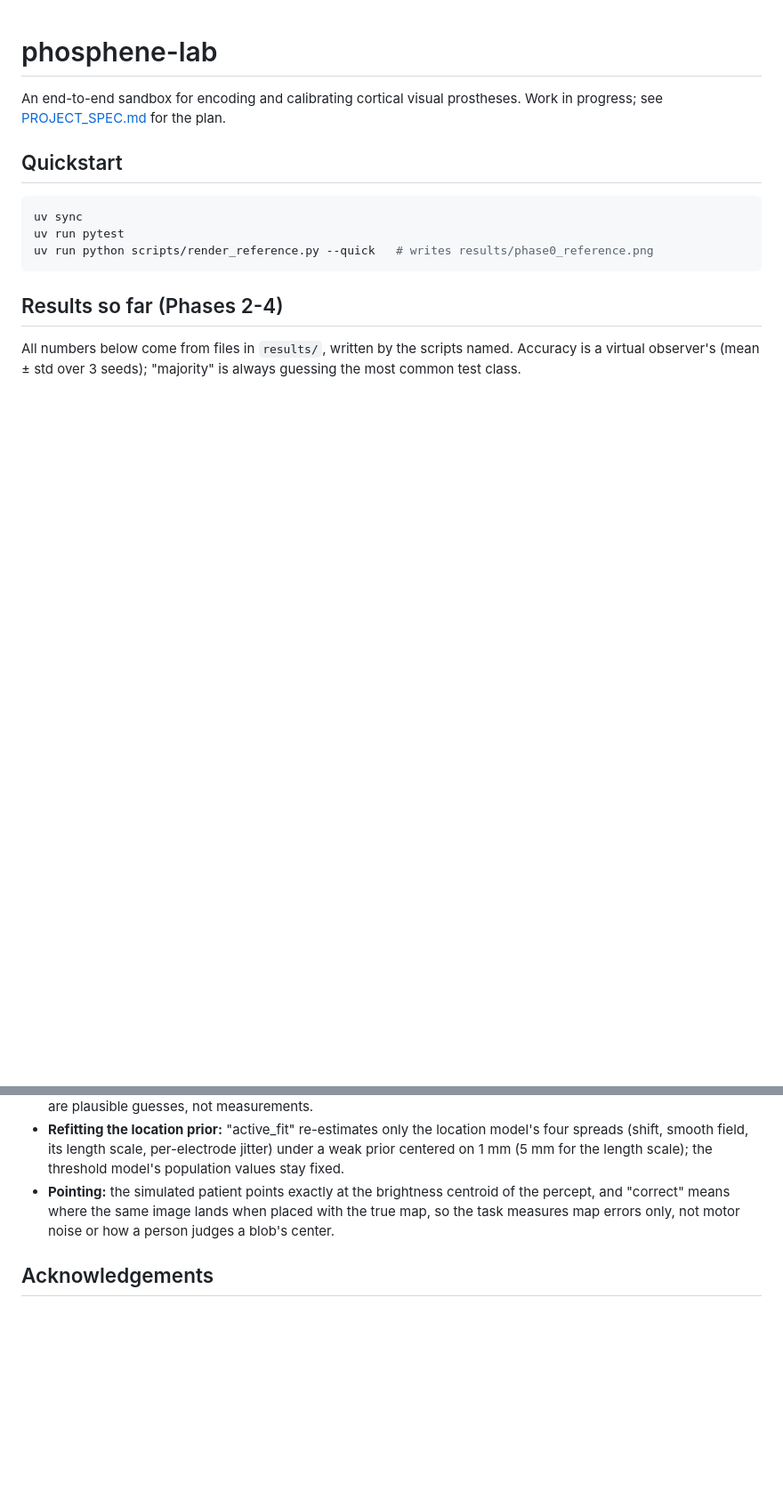
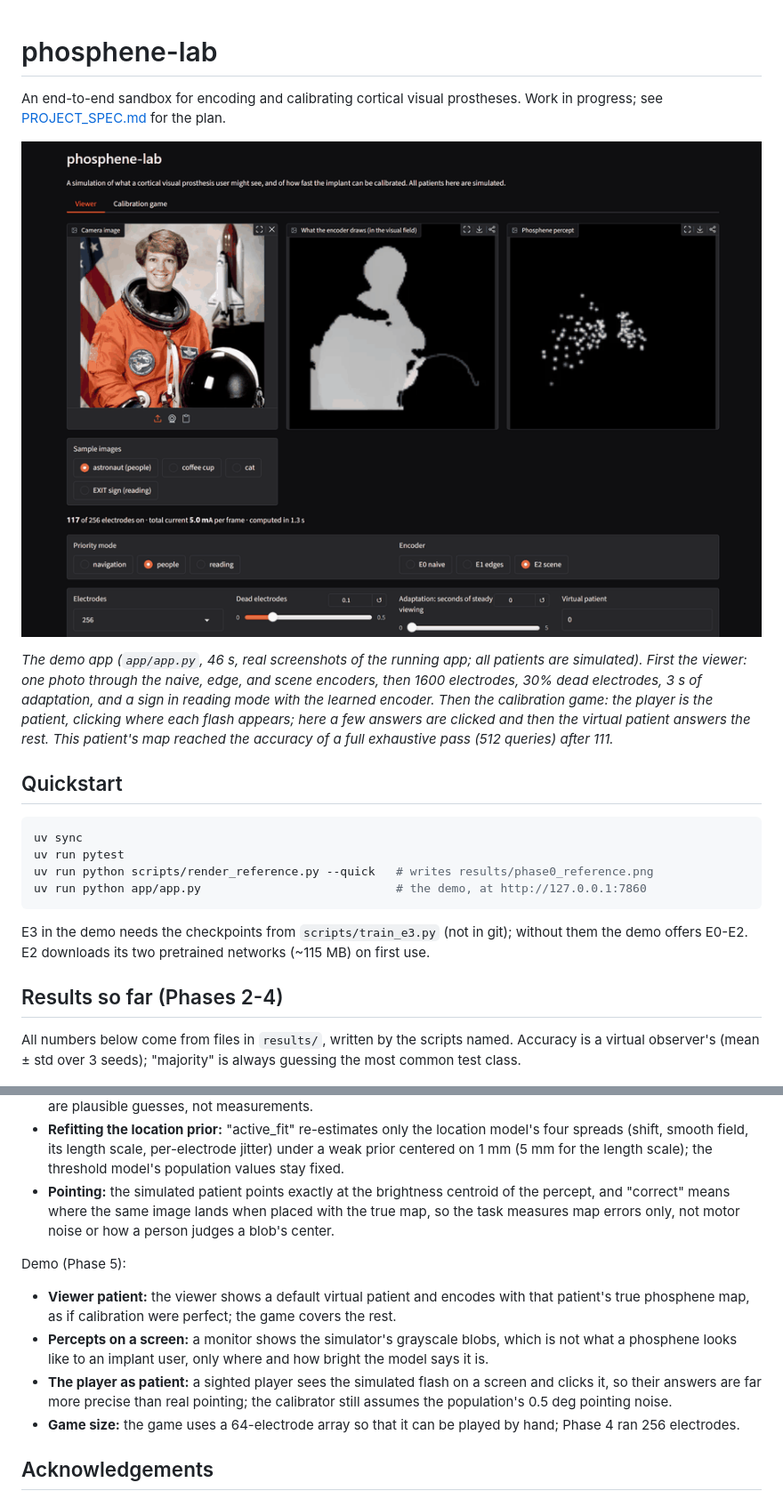
Before and after one commit to brycekage/phosphene-lab, a Markdown page: README.md, 2 parts joined by grey strips. Shown at 89% size. Rendered like a GitHub page; pictures changed too: results/phase5_demo.gif (added); blank space fills up the shorter version.

````diff
--- a/README.md
+++ b/README.md
@@ -2,6 +2,16 @@
 
 An end-to-end sandbox for encoding and calibrating cortical visual prostheses.
 Work in progress; see [PROJECT_SPEC.md](PROJECT_SPEC.md) for the plan.
+
+![The interactive demo: what different encoders show a simulated patient, then the
+calibration game](results/phase5_demo.gif)
+
+*The demo app (`app/app.py`, 46 s, real screenshots of the running app; all patients are
+simulated). First the viewer: one photo through the naive, edge, and scene encoders, then 1600
+electrodes, 30% dead electrodes, 3 s of adaptation, and a sign in reading mode with the learned
+encoder. Then the calibration game: the player is the patient, clicking where each flash
+appears; here a few answers are clicked and then the virtual patient answers the rest. This
+patient's map reached the accuracy of a full exhaustive pass (512 queries) after 111.*
 
 ## Quickstart
 
@@ -9,7 +19,11 @@ Work in progress; see [PROJECT_SPEC.md](PROJECT_SPEC.md) for the plan.
 uv sync
 uv run pytest
 uv run python scripts/render_reference.py --quick   # writes results/phase0_reference.png
+uv run python app/app.py                            # the demo, at http://127.0.0.1:7860
 ```
+
+E3 in the demo needs the checkpoints from `scripts/train_e3.py` (not in git); without them the
+demo offers E0-E2. E2 downloads its two pretrained networks (~115 MB) on first use.
 
 ## Results so far (Phases 2-4)
 
@@ -201,6 +216,18 @@ Calibration (Phase 4):
   percept, and "correct" means where the same image lands when placed with the true map, so
   the task measures map errors only, not motor noise or how a person judges a blob's center.
 
+Demo (Phase 5):
+
+- **Viewer patient:** the viewer shows a default virtual patient and encodes with that
+  patient's true phosphene map, as if calibration were perfect; the game covers the rest.
+- **Percepts on a screen:** a monitor shows the simulator's grayscale blobs, which is not what a
+  phosphene looks like to an implant user, only where and how bright the model says it is.
+- **The player as patient:** a sighted player sees the simulated flash on a screen and clicks
+  it, so their answers are far more precise than real pointing; the calibrator still assumes
+  the population's 0.5 deg pointing noise.
+- **Game size:** the game uses a 64-electrode array so that it can be played by hand; Phase 4
+  ran 256 electrodes.
+
 ## Acknowledgements
 
 Reference percepts use [pulse2percept](https://github.com/pulse2percept/pulse2percept) (BSD) and
````
Also changed, not shown: other parts of README.md (+1 -0 lines), docs/how-it-works/05-demo.md (added, +65 -0 lines), 1 other file.
